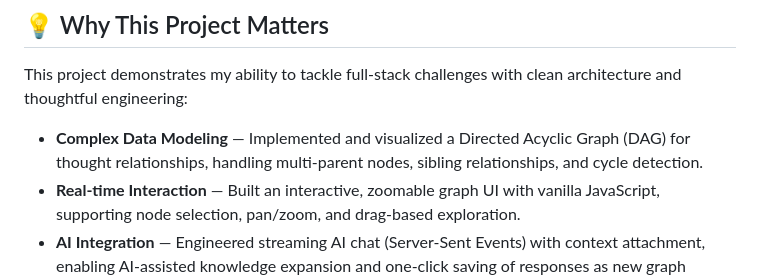
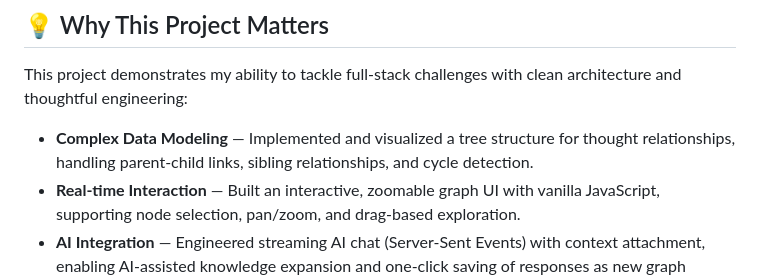
Before and after one commit to Stef4678/brainforest, a Markdown page: README.md, the part around the change. Rendered like a GitHub page.

Commit message:
Update data modeling description in README

```diff
--- a/README.md
+++ b/README.md
@@ -17,7 +17,7 @@ Think of it as a visual, AI-powered notebook where every idea can connect to any
 
 This project demonstrates my ability to tackle full-stack challenges with clean architecture and thoughtful engineering:
 
-- **Complex Data Modeling** — Implemented and visualized a Directed Acyclic Graph (DAG) for thought relationships, handling multi-parent nodes, sibling relationships, and cycle detection.
+- **Complex Data Modeling** — Implemented and visualized a tree structure for thought relationships, handling parent-child links, sibling relationships, and cycle detection.
 - **Real-time Interaction** — Built an interactive, zoomable graph UI with vanilla JavaScript, supporting node selection, pan/zoom, and drag-based exploration.
 - **AI Integration** — Engineered streaming AI chat (Server-Sent Events) with context attachment, enabling AI-assisted knowledge expansion and one-click saving of responses as new graph nodes.
 - **Full-Stack Craft** — Designed a complete web application with FastAPI for high-performance async endpoints, SQLite for persistent storage, and a modular vanilla JS frontend.
```
